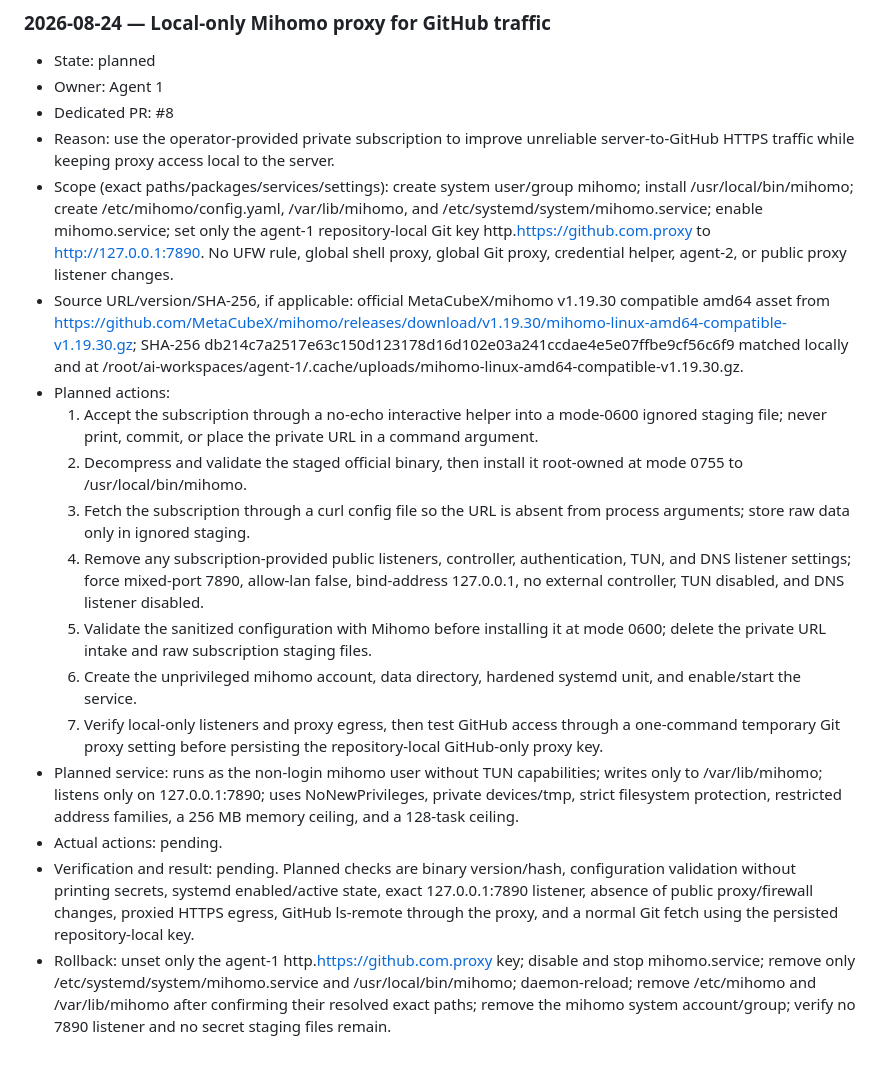
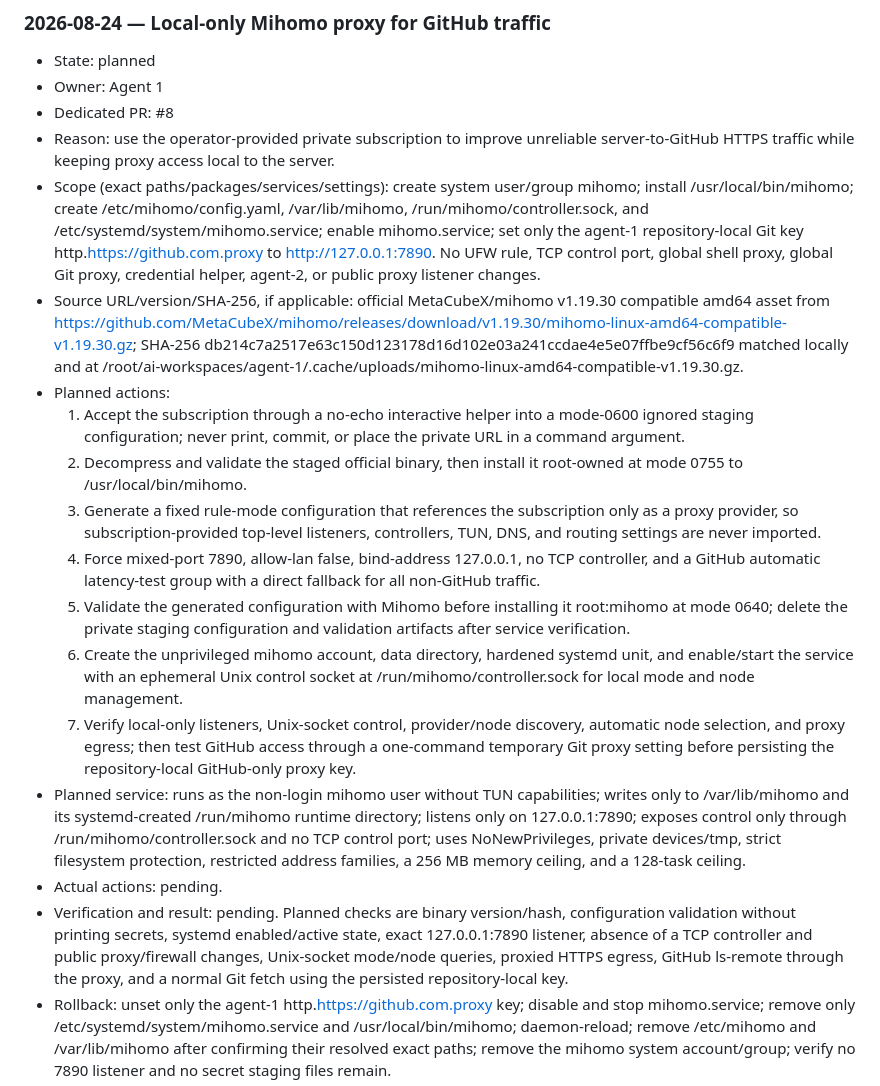
Before and after one commit to souldowndesu/WebServer, a Markdown page: ENVIRONMENT_CHANGES.md, the part around the change. Rendered like a GitHub page; blank space fills up the shorter version.

Commit message:
Document local Mihomo control socket

```diff
--- a/ENVIRONMENT_CHANGES.md
+++ b/ENVIRONMENT_CHANGES.md
@@ -45,19 +45,19 @@ No server environment changes were made during the workflow-document initializat
 - Owner: Agent 1
 - Dedicated PR: #8
 - Reason: use the operator-provided private subscription to improve unreliable server-to-GitHub HTTPS traffic while keeping proxy access local to the server.
-- Scope (exact paths/packages/services/settings): create system user/group mihomo; install /usr/local/bin/mihomo; create /etc/mihomo/config.yaml, /var/lib/mihomo, and /etc/systemd/system/mihomo.service; enable mihomo.service; set only the agent-1 repository-local Git key http.https://github.com.proxy to http://127.0.0.1:7890. No UFW rule, global shell proxy, global Git proxy, credential helper, agent-2, or public proxy listener changes.
+- Scope (exact paths/packages/services/settings): create system user/group mihomo; install /usr/local/bin/mihomo; create /etc/mihomo/config.yaml, /var/lib/mihomo, /run/mihomo/controller.sock, and /etc/systemd/system/mihomo.service; enable mihomo.service; set only the agent-1 repository-local Git key http.https://github.com.proxy to http://127.0.0.1:7890. No UFW rule, TCP control port, global shell proxy, global Git proxy, credential helper, agent-2, or public proxy listener changes.
 - Source URL/version/SHA-256, if applicable: official MetaCubeX/mihomo v1.19.30 compatible amd64 asset from https://github.com/MetaCubeX/mihomo/releases/download/v1.19.30/mihomo-linux-amd64-compatible-v1.19.30.gz; SHA-256 db214c7a2517e63c150d123178d16d102e03a241ccdae4e5e07ffbe9cf56c6f9 matched locally and at /root/ai-workspaces/agent-1/.cache/uploads/mihomo-linux-amd64-compatible-v1.19.30.gz.
 - Planned actions:
-  1. Accept the subscription through a no-echo interactive helper into a mode-0600 ignored staging file; never print, commit, or place the private URL in a command argument.
+  1. Accept the subscription through a no-echo interactive helper into a mode-0600 ignored staging configuration; never print, commit, or place the private URL in a command argument.
   2. Decompress and validate the staged official binary, then install it root-owned at mode 0755 to /usr/local/bin/mihomo.
-  3. Fetch the subscription through a curl config file so the URL is absent from process arguments; store raw data only in ignored staging.
-  4. Remove any subscription-provided public listeners, controller, authentication, TUN, and DNS listener settings; force mixed-port 7890, allow-lan false, bind-address 127.0.0.1, no external controller, TUN disabled, and DNS listener disabled.
-  5. Validate the sanitized configuration with Mihomo before installing it at mode 0600; delete the private URL intake and raw subscription staging files.
-  6. Create the unprivileged mihomo account, data directory, hardened systemd unit, and enable/start the service.
-  7. Verify local-only listeners and proxy egress, then test GitHub access through a one-command temporary Git proxy setting before persisting the repository-local GitHub-only proxy key.
-- Planned service: runs as the non-login mihomo user without TUN capabilities; writes only to /var/lib/mihomo; listens only on 127.0.0.1:7890; uses NoNewPrivileges, private devices/tmp, strict filesystem protection, restricted address families, a 256 MB memory ceiling, and a 128-task ceiling.
+  3. Generate a fixed rule-mode configuration that references the subscription only as a proxy provider, so subscription-provided top-level listeners, controllers, TUN, DNS, and routing settings are never imported.
+  4. Force mixed-port 7890, allow-lan false, bind-address 127.0.0.1, no TCP controller, and a GitHub automatic latency-test group with a direct fallback for all non-GitHub traffic.
+  5. Validate the generated configuration with Mihomo before installing it root:mihomo at mode 0640; delete the private staging configuration and validation artifacts after service verification.
+  6. Create the unprivileged mihomo account, data directory, hardened systemd unit, and enable/start the service with an ephemeral Unix control socket at /run/mihomo/controller.sock for local mode and node management.
+  7. Verify local-only listeners, Unix-socket control, provider/node discovery, automatic node selection, and proxy egress; then test GitHub access through a one-command temporary Git proxy setting before persisting the repository-local GitHub-only proxy key.
+- Planned service: runs as the non-login mihomo user without TUN capabilities; writes only to /var/lib/mihomo and its systemd-created /run/mihomo runtime directory; listens only on 127.0.0.1:7890; exposes control only through /run/mihomo/controller.sock and no TCP control port; uses NoNewPrivileges, private devices/tmp, strict filesystem protection, restricted address families, a 256 MB memory ceiling, and a 128-task ceiling.
 - Actual actions: pending.
-- Verification and result: pending. Planned checks are binary version/hash, configuration validation without printing secrets, systemd enabled/active state, exact 127.0.0.1:7890 listener, absence of public proxy/firewall changes, proxied HTTPS egress, GitHub ls-remote through the proxy, and a normal Git fetch using the persisted repository-local key.
+- Verification and result: pending. Planned checks are binary version/hash, configuration validation without printing secrets, systemd enabled/active state, exact 127.0.0.1:7890 listener, absence of a TCP controller and public proxy/firewall changes, Unix-socket mode/node queries, proxied HTTPS egress, GitHub ls-remote through the proxy, and a normal Git fetch using the persisted repository-local key.
 - Rollback: unset only the agent-1 http.https://github.com.proxy key; disable and stop mihomo.service; remove only /etc/systemd/system/mihomo.service and /usr/local/bin/mihomo; daemon-reload; remove /etc/mihomo and /var/lib/mihomo after confirming their resolved exact paths; remove the mihomo system account/group; verify no 7890 listener and no secret staging files remain.
 - Coordination impact: agent-2 and global network behavior remain unchanged. The subscription and generated proxy credentials are confidential, root/mihomo readable only, and excluded from Git, PRs, logs, status mirrors, and chat output.
 
```
